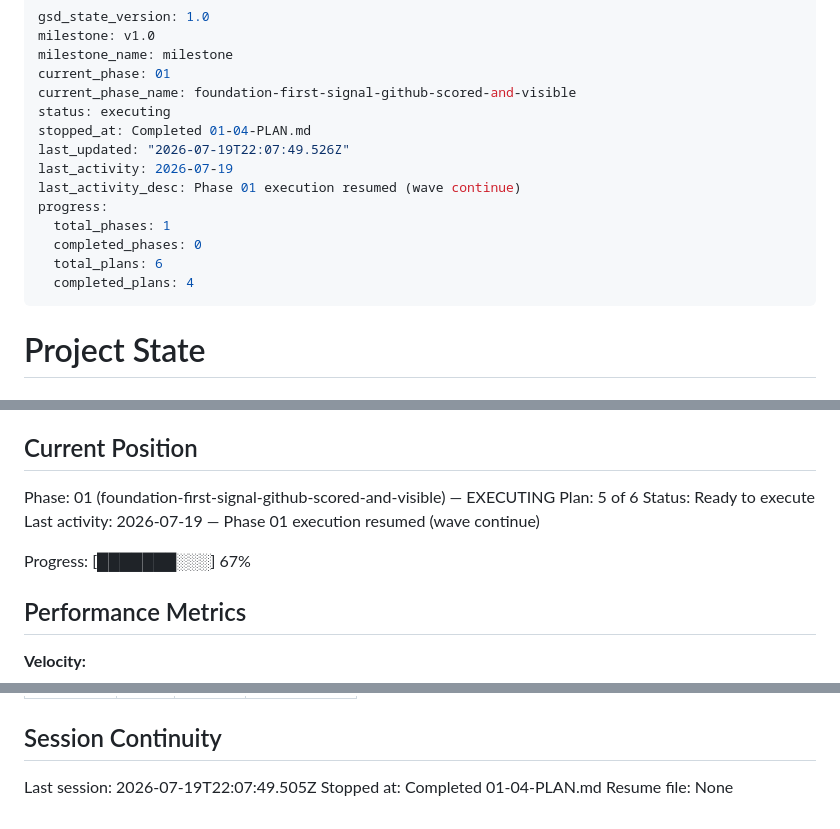
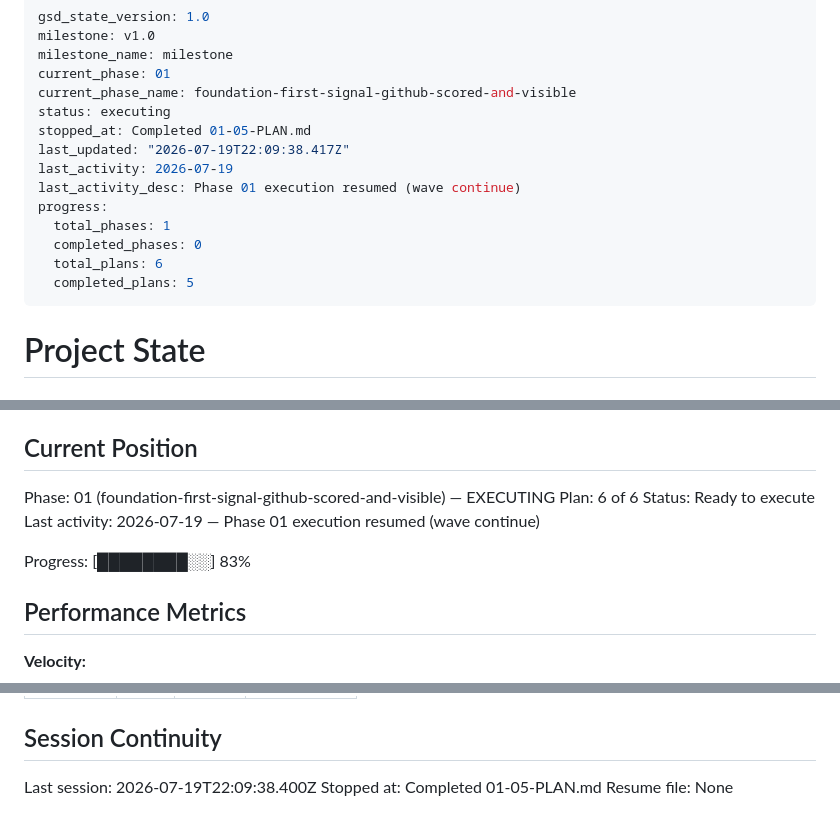
Before and after one commit to sureshkrip/techtrend, a Markdown page: .planning/STATE.md, 3 parts joined by grey strips. GitHub-like rendering.

Commit message:
docs(01-05): complete backfill — sampled stargazer pagination plan

```diff
--- a/.planning/STATE.md
+++ b/.planning/STATE.md
@@ -5,15 +5,15 @@ milestone_name: milestone
 current_phase: 01
 current_phase_name: foundation-first-signal-github-scored-and-visible
 status: executing
-stopped_at: Completed 01-04-PLAN.md
-last_updated: "2026-07-19T22:07:49.526Z"
+stopped_at: Completed 01-05-PLAN.md
+last_updated: "2026-07-19T22:09:38.417Z"
 last_activity: 2026-07-19
 last_activity_desc: Phase 01 execution resumed (wave continue)
 progress:
   total_phases: 1
   completed_phases: 0
   total_plans: 6
-  completed_plans: 4
+  completed_plans: 5
 ---
 
 # Project State
@@ -28,11 +28,11 @@ See: .planning/PROJECT.md (updated 2026-07-19)
 ## Current Position
 
 Phase: 01 (foundation-first-signal-github-scored-and-visible) — EXECUTING
-Plan: 5 of 6
+Plan: 6 of 6
 Status: Ready to execute
 Last activity: 2026-07-19 — Phase 01 execution resumed (wave continue)
 
-Progress: [███████░░░] 67%
+Progress: [████████░░] 83%
 
 ## Performance Metrics
 
@@ -103,6 +106,6 @@ Items acknowledged and carried forward from previous milestone close:
 
 ## Session Continuity
 
-Last session: 2026-07-19T22:07:49.505Z
-Stopped at: Completed 01-04-PLAN.md
+Last session: 2026-07-19T22:09:38.400Z
+Stopped at: Completed 01-05-PLAN.md
 Resume file: None
```
Also changed, not shown: other parts of .planning/STATE.md (+3 -0 lines), .planning/ROADMAP.md (+3 -3 lines), 1 other file.
